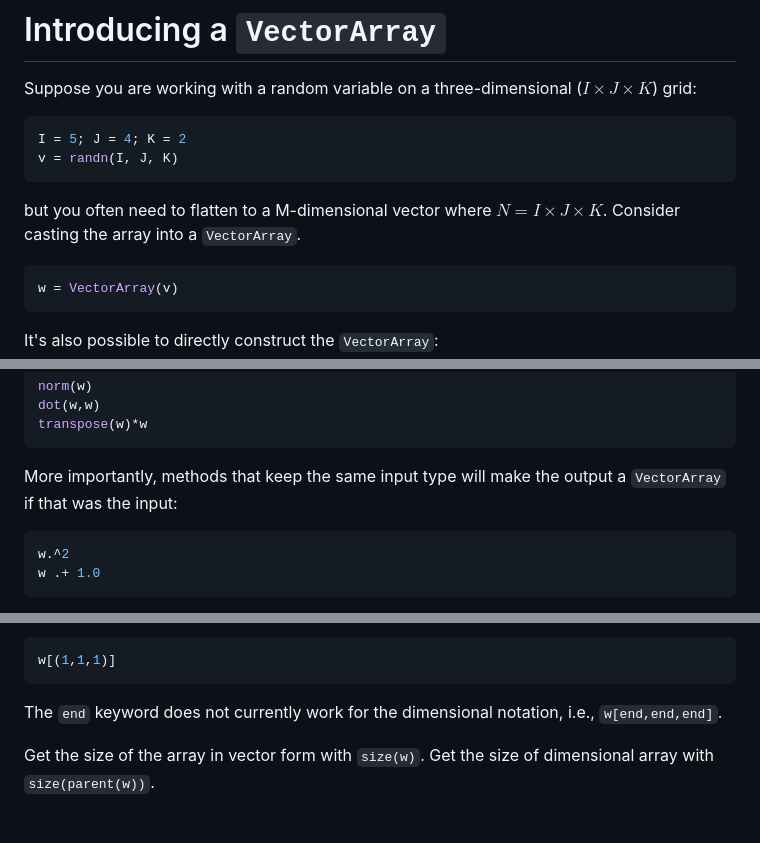
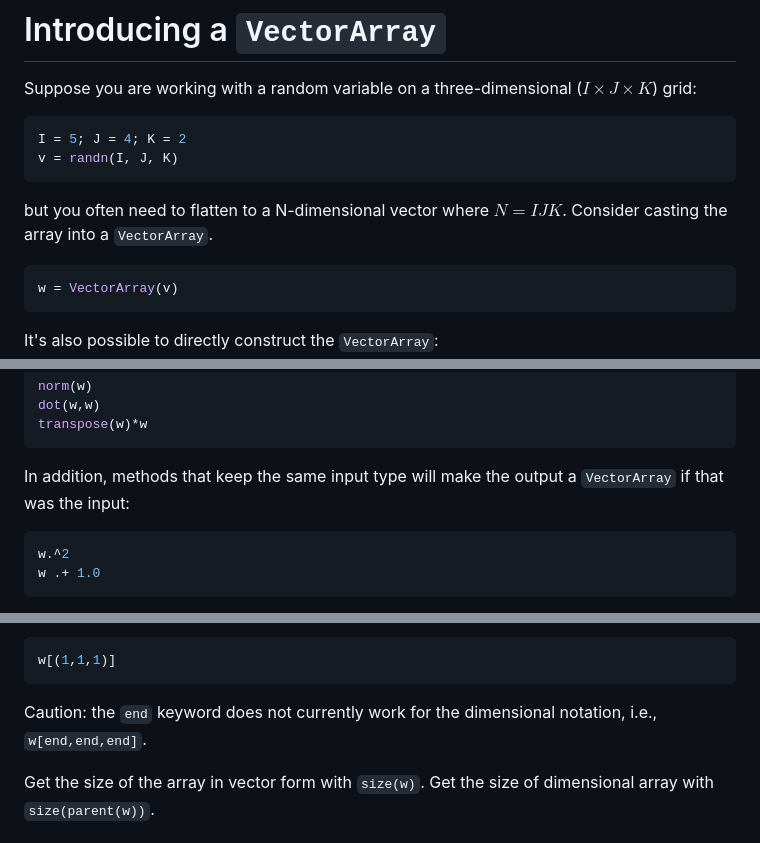
Before and after one commit to ggebbie/AlgebraicArrays.jl, a Markdown page: README.md, 3 parts joined by grey strips. Rendered like a GitHub page.

Commit message:
bugfix readme math

````diff
--- a/README.md
+++ b/README.md
@@ -26,7 +26,7 @@ Suppose you are working with a random variable on a three-dimensional ($I \times
 I = 5; J = 4; K = 2
 v = randn(I, J, K)
 ```
-but you often need to flatten to a M-dimensional vector where $N = I \times J \times K$. Consider casting the array into a `VectorArray`.
+but you often need to flatten to a N-dimensional vector where $N = I  J  K$. Consider casting the array into a `VectorArray`.
 ```julia
 w = VectorArray(v)
 ```
@@ -50,7 +50,7 @@ norm(w)
 dot(w,w)
 transpose(w)*w
 ```
-More importantly, methods that keep the same input type will make the output a `VectorArray` if that was the input:
+In addition, methods that keep the same input type will make the output a `VectorArray` if that was the input:
 ```julia
 w.^2
 w .+ 1.0
@@ -70,7 +70,7 @@ or the alternative dimensional notation:
 ```julia
 w[(1,1,1)]
 ```
-The `end` keyword does not currently work for the dimensional notation, i.e., `w[end,end,end]`.
+Caution: the `end` keyword does not currently work for the dimensional notation, i.e., `w[end,end,end]`.
 
 Get the size of the array in vector form with `size(w)`. Get the size of dimensional array with `size(parent(w))`.
 
````
Also changed, not shown: other parts of README.md (+4 -0 lines).
